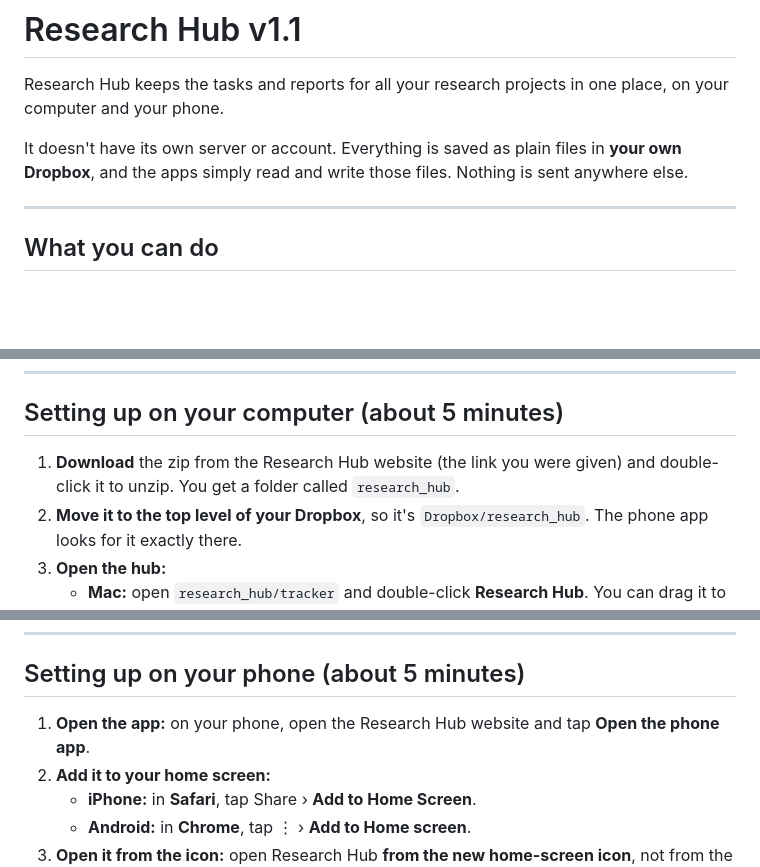
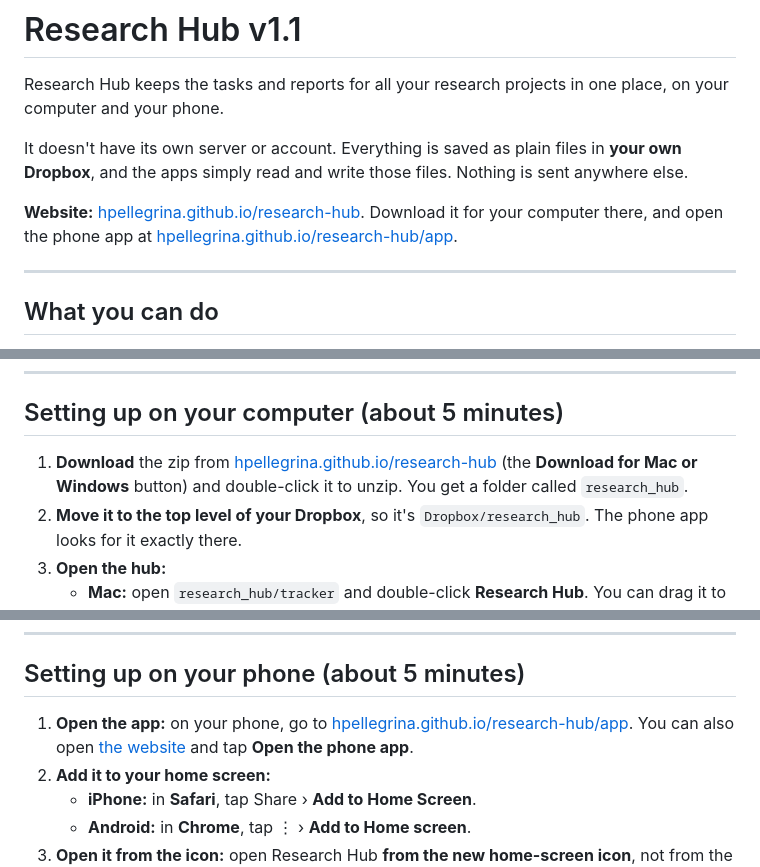
Before and after one commit to hpellegrina/research-hub, a Markdown page: README.md, 3 parts joined by grey strips. Rendered like a GitHub page; blank space fills up the shorter version.

```diff
--- a/README.md
+++ b/README.md
@@ -3,6 +3,8 @@
 Research Hub keeps the tasks and reports for all your research projects in one place, on your computer and your phone.
 
 It doesn't have its own server or account. Everything is saved as plain files in **your own Dropbox**, and the apps simply read and write those files. Nothing is sent anywhere else.
+
+**Website:** [hpellegrina.github.io/research-hub](https://hpellegrina.github.io/research-hub/). Download it for your computer there, and open the phone app at [hpellegrina.github.io/research-hub/app](https://hpellegrina.github.io/research-hub/app/).
 
 ---
 
@@ -47,7 +49,7 @@ Dropbox/
 
 ## Setting up on your computer (about 5 minutes)
 
-1. **Download** the zip from the Research Hub website (the link you were given) and double-click it to unzip. You get a folder called `research_hub`.
+1. **Download** the zip from [hpellegrina.github.io/research-hub](https://hpellegrina.github.io/research-hub/) (the **Download for Mac or Windows** button) and double-click it to unzip. You get a folder called `research_hub`.
 2. **Move it to the top level of your Dropbox**, so it's `Dropbox/research_hub`. The phone app looks for it exactly there.
 3. **Open the hub:**
    - **Mac:** open `research_hub/tracker` and double-click **Research Hub**. You can drag it to your Dock for one-click access.
@@ -61,7 +63,7 @@ Dropbox/
 
 ## Setting up on your phone (about 5 minutes)
 
-1. **Open the app:** on your phone, open the Research Hub website and tap **Open the phone app**.
+1. **Open the app:** on your phone, go to [hpellegrina.github.io/research-hub/app](https://hpellegrina.github.io/research-hub/app/). You can also open [the website](https://hpellegrina.github.io/research-hub/) and tap **Open the phone app**.
 2. **Add it to your home screen:**
    - **iPhone:** in **Safari**, tap Share › **Add to Home Screen**.
    - **Android:** in **Chrome**, tap ⋮ › **Add to Home screen**.
```
